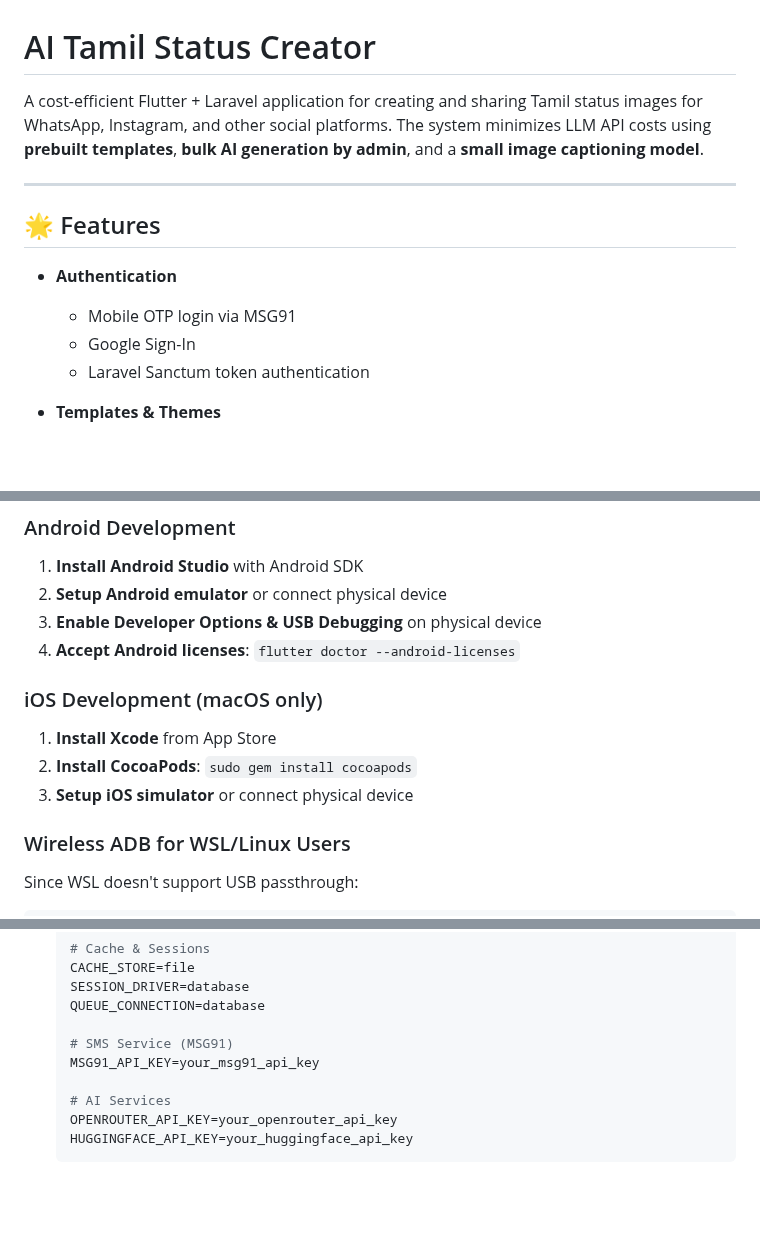
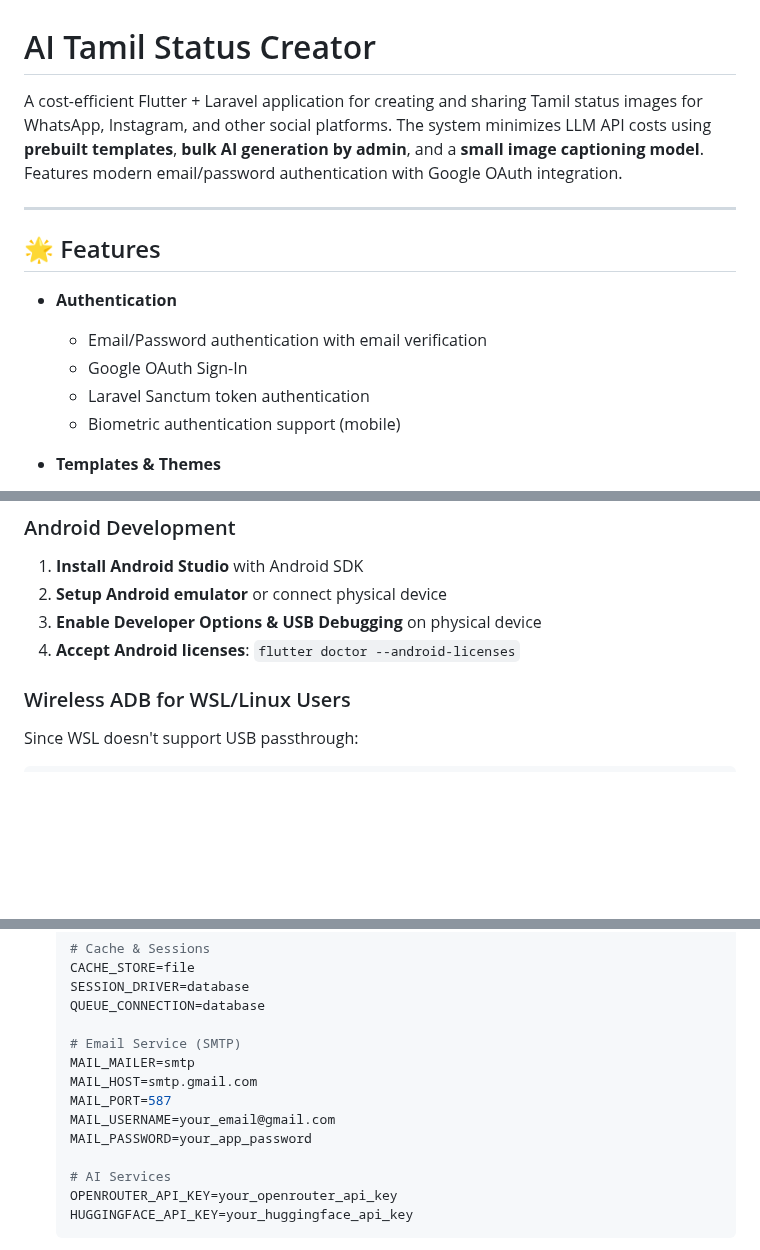
Before and after one commit to dreamstudio-satheesh/status-creator, a Markdown page: README.md, 3 parts joined by grey strips. Rendered like a GitHub page; blank space fills up the shorter version.

Commit message:
Update README.md: Remove MSG91 OTP and iOS references
Documentation Updates:
- Replace 'Mobile OTP login via MSG91' with 'Email/Password authentication'
- Add email verification and biometric authentication mentions
- Remove all iOS development setup instructions
- Remove iOS build commands and deployment references
- Update authentication stack from MSG91 OTP to Email/Password
- Replace SMS service config with SMTP email configuration
- Update default credentials from mobile/MSG91 to email/password
- Remove iOS project files reference from structure

Reflects current authentication system:
✅ Email/Password authentication with email verification
✅ Google OAuth integration
✅ Laravel Sanctum token management
✅ Biometric authentication support
❌ SMS/OTP dependencies removed
❌ iOS development support removed

🤖 Generated with [Claude Code](https://claude.ai/code)

Co-Authored-By: Claude <noreply@anthropic.com>

```diff
--- a/README.md
+++ b/README.md
@@ -1,15 +1,16 @@
 # AI Tamil Status Creator
 
-A cost-efficient Flutter + Laravel application for creating and sharing Tamil status images for WhatsApp, Instagram, and other social platforms. The system minimizes LLM API costs using **prebuilt templates**, **bulk AI generation by admin**, and a **small image captioning model**.
+A cost-efficient Flutter + Laravel application for creating and sharing Tamil status images for WhatsApp, Instagram, and other social platforms. The system minimizes LLM API costs using **prebuilt templates**, **bulk AI generation by admin**, and a **small image captioning model**. Features modern email/password authentication with Google OAuth integration.
 
 ---
 
 ## 🌟 Features
 
 - **Authentication**
-  - Mobile OTP login via MSG91
-  - Google Sign-In
+  - Email/Password authentication with email verification
+  - Google OAuth Sign-In
   - Laravel Sanctum token authentication
+  - Biometric authentication support (mobile)
 
 - **Templates & Themes**
   - Prebuilt templates categorized by themes (Love, Motivation, Sad, etc.)
@@ -109,10 +110,6 @@ flutter run
 3. **Enable Developer Options & USB Debugging** on physical device
 4. **Accept Android licenses**: `flutter doctor --android-licenses`
 
-### iOS Development (macOS only)
-1. **Install Xcode** from App Store
-2. **Install CocoaPods**: `sudo gem install cocoapods`
-3. **Setup iOS simulator** or connect physical device
 
 ### Wireless ADB for WSL/Linux Users
 Since WSL doesn't support USB passthrough:
@@ -235,8 +230,12 @@ flutter test --coverage         # Test with coverage
    SESSION_DRIVER=database
    QUEUE_CONNECTION=database
 
-   # SMS Service (MSG91)
-   MSG91_API_KEY=your_msg91_api_key
+   # Email Service (SMTP)
+   MAIL_MAILER=smtp
+   MAIL_HOST=smtp.gmail.com
+   MAIL_PORT=587
+   MAIL_USERNAME=your_email@gmail.com
+   MAIL_PASSWORD=your_app_password
 
    # AI Services
    OPENROUTER_API_KEY=your_openrouter_api_key
```
Also changed, not shown: other parts of README.md (+2 -6 lines).
